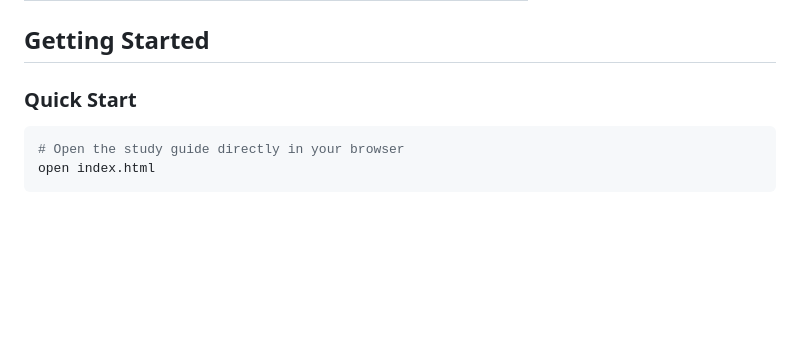
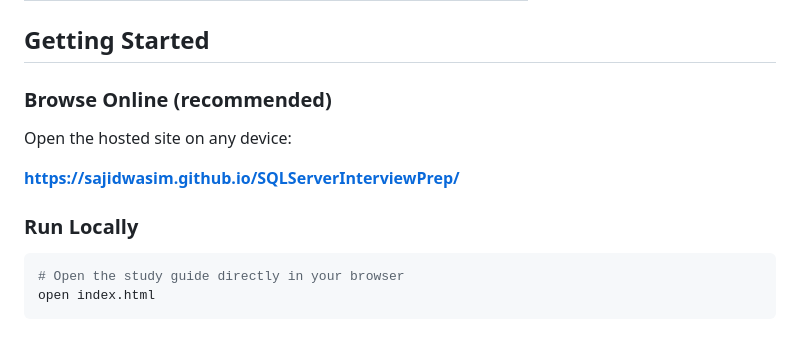
Before and after one commit to sajidwasim/SQLServerInterviewPrep, a Markdown page: README.md, the part around the change. Drawn GitHub-style; blank space fills up the shorter version.

Commit message:
Add GitHub Pages URL to README for mobile browsing

````diff
--- a/README.md
+++ b/README.md
@@ -43,7 +43,13 @@ Comprehensive interactive study guide for **Senior Infrastructure Operations Eng
 
 ## Getting Started
 
-### Quick Start
+### Browse Online (recommended)
+
+Open the hosted site on any device:
+
+**https://sajidwasim.github.io/SQLServerInterviewPrep/**
+
+### Run Locally
 
 ```bash
 # Open the study guide directly in your browser
````
